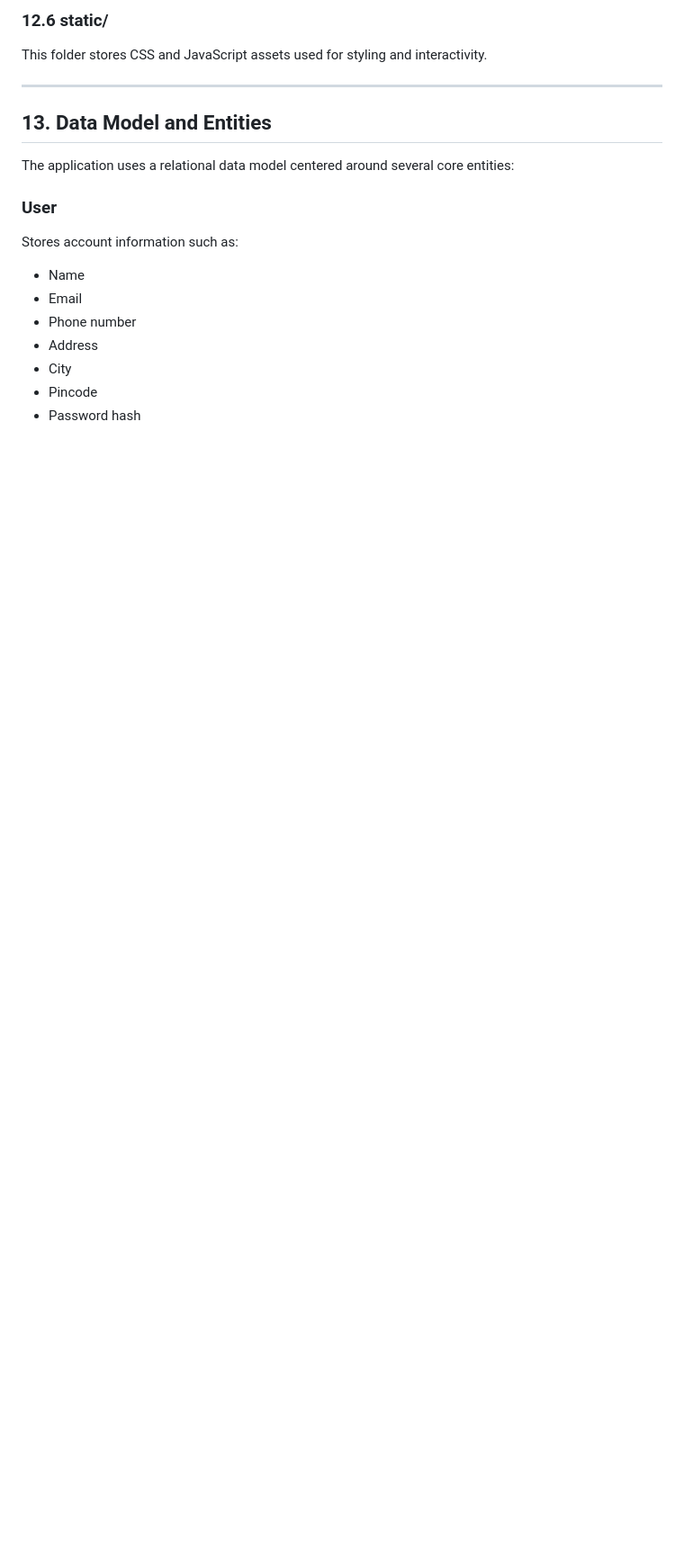
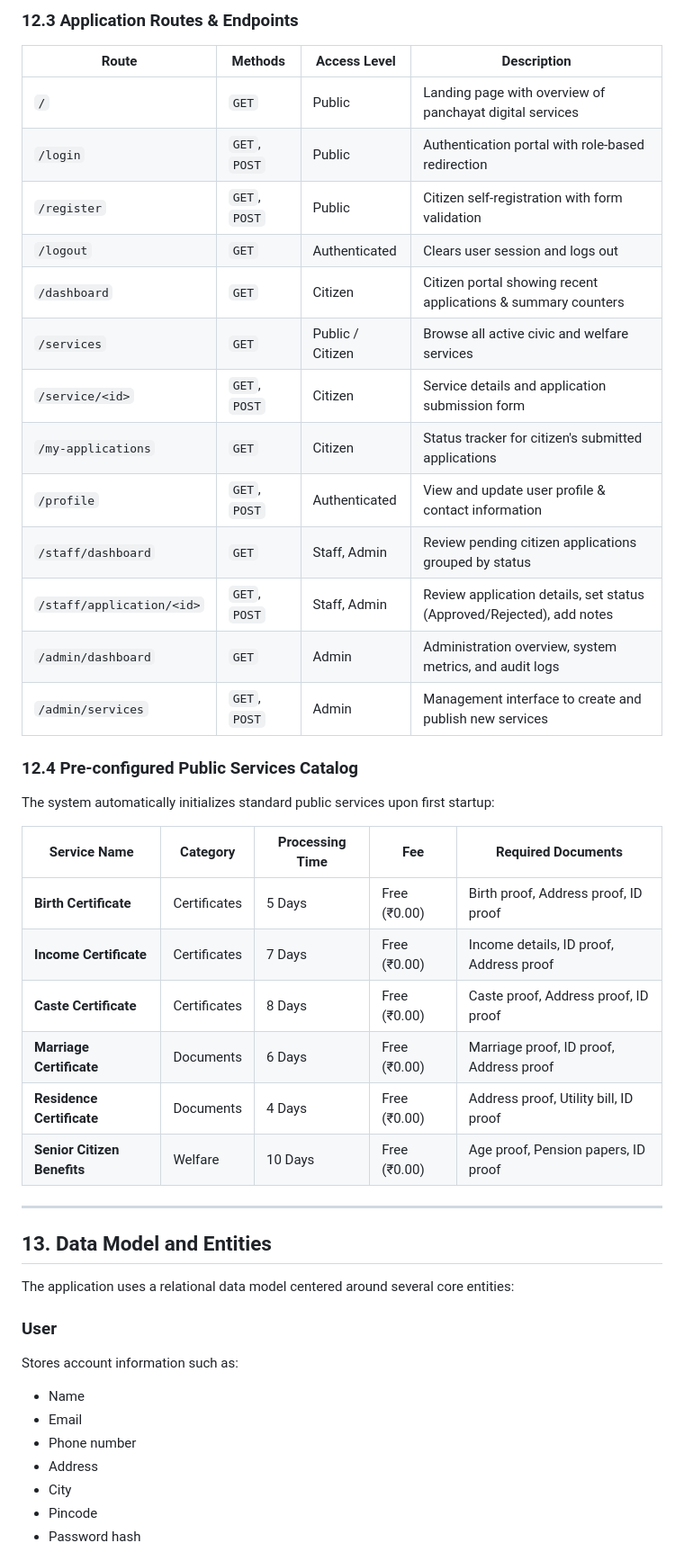
Before and after one commit to viraj24bce10396/Digital-Gram-Panchayat-Python, a Markdown page: README.md, the part around one of its changes. Shown at 90% size. Drawn GitHub-style; blank space fills up the shorter version.

```diff
--- a/README.md
+++ b/README.md
@@ -340,6 +382,34 @@ This folder contains all HTML pages for the application interface, including the
 
-### 12.6 static/
-This folder stores CSS and JavaScript assets used for styling and interactivity.
+### 12.3 Application Routes & Endpoints
+
+| Route | Methods | Access Level | Description |
+|---|---|---|---|
+| `/` | `GET` | Public | Landing page with overview of panchayat digital services |
+| `/login` | `GET`, `POST` | Public | Authentication portal with role-based redirection |
+| `/register` | `GET`, `POST` | Public | Citizen self-registration with form validation |
+| `/logout` | `GET` | Authenticated | Clears user session and logs out |
+| `/dashboard` | `GET` | Citizen | Citizen portal showing recent applications & summary counters |
+| `/services` | `GET` | Public / Citizen | Browse all active civic and welfare services |
+| `/service/<id>` | `GET`, `POST` | Citizen | Service details and application submission form |
+| `/my-applications` | `GET` | Citizen | Status tracker for citizen's submitted applications |
+| `/profile` | `GET`, `POST` | Authenticated | View and update user profile & contact information |
+| `/staff/dashboard` | `GET` | Staff, Admin | Review pending citizen applications grouped by status |
+| `/staff/application/<id>` | `GET`, `POST` | Staff, Admin | Review application details, set status (Approved/Rejected), add notes |
+| `/admin/dashboard` | `GET` | Admin | Administration overview, system metrics, and audit logs |
+| `/admin/services` | `GET`, `POST` | Admin | Management interface to create and publish new services |
+
+### 12.4 Pre-configured Public Services Catalog
+
+The system automatically initializes standard public services upon first startup:
+
+| Service Name | Category | Processing Time | Fee | Required Documents |
+|---|---|---|---|---|
+| **Birth Certificate** | Certificates | 5 Days | Free (₹0.00) | Birth proof, Address proof, ID proof |
+| **Income Certificate** | Certificates | 7 Days | Free (₹0.00) | Income details, ID proof, Address proof |
+| **Caste Certificate** | Certificates | 8 Days | Free (₹0.00) | Caste proof, Address proof, ID proof |
+| **Marriage Certificate** | Documents | 6 Days | Free (₹0.00) | Marriage proof, ID proof, Address proof |
+| **Residence Certificate** | Documents | 4 Days | Free (₹0.00) | Address proof, Utility bill, ID proof |
+| **Senior Citizen Benefits** | Welfare | 10 Days | Free (₹0.00) | Age proof, Pension papers, ID proof |
 
 ---
 
```
Also changed, not shown: other parts of README.md (+54 -12 lines).
